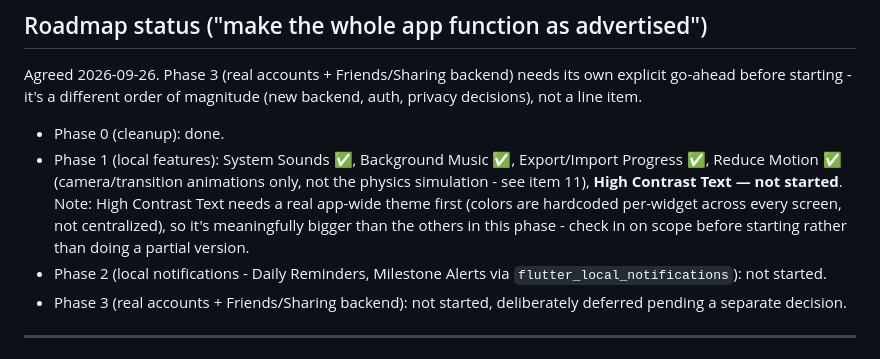
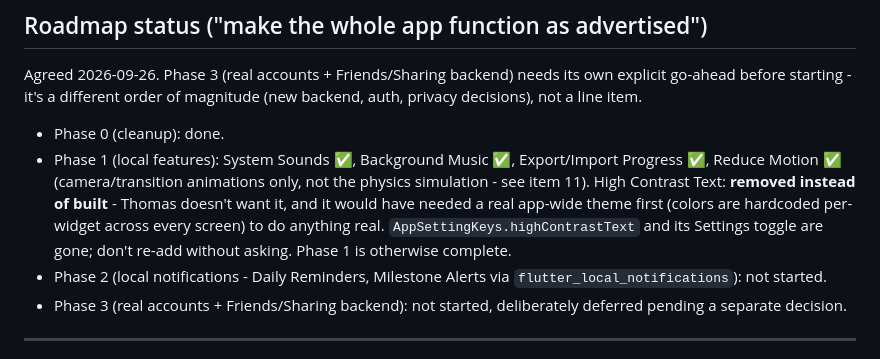
Before and after one commit to pennockthomas/Flutter, a Markdown page: AI_LOG.md, the part around the change. Drawn GitHub-style.

Commit message:
Log High Contrast Text removal in AI_LOG.md
Co-Authored-By: Claude Sonnet 5 <noreply@anthropic.com>

```diff
--- a/AI_LOG.md
+++ b/AI_LOG.md
@@ -158,7 +158,7 @@ Commit: b76d4bc
 Agreed 2026-09-26. Phase 3 (real accounts + Friends/Sharing backend) needs its own explicit go-ahead before starting - it's a different order of magnitude (new backend, auth, privacy decisions), not a line item.
 
 - Phase 0 (cleanup): done.
-- Phase 1 (local features): System Sounds ✅, Background Music ✅, Export/Import Progress ✅, Reduce Motion ✅ (camera/transition animations only, not the physics simulation - see item 11), **High Contrast Text — not started**. Note: High Contrast Text needs a real app-wide theme first (colors are hardcoded per-widget across every screen, not centralized), so it's meaningfully bigger than the others in this phase - check in on scope before starting rather than doing a partial version.
+- Phase 1 (local features): System Sounds ✅, Background Music ✅, Export/Import Progress ✅, Reduce Motion ✅ (camera/transition animations only, not the physics simulation - see item 11). High Contrast Text: **removed instead of built** - Thomas doesn't want it, and it would have needed a real app-wide theme first (colors are hardcoded per-widget across every screen) to do anything real. `AppSettingKeys.highContrastText` and its Settings toggle are gone; don't re-add without asking. Phase 1 is otherwise complete.
 - Phase 2 (local notifications - Daily Reminders, Milestone Alerts via `flutter_local_notifications`): not started.
 - Phase 3 (real accounts + Friends/Sharing backend): not started, deliberately deferred pending a separate decision.
 
```
